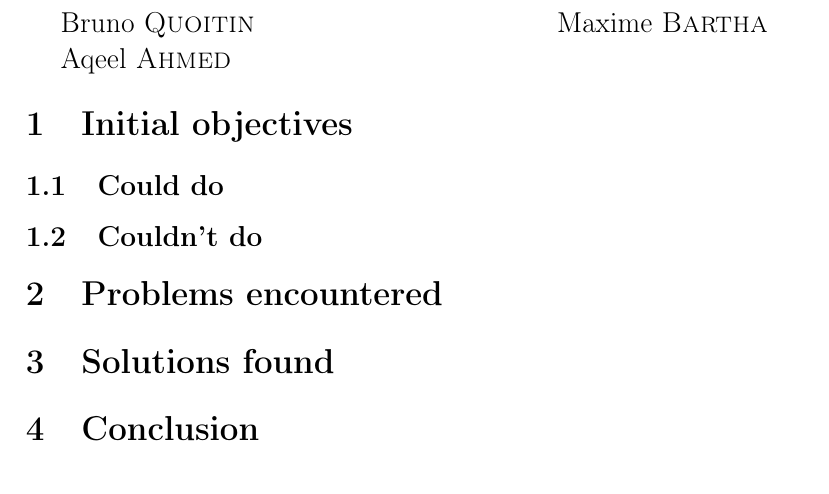
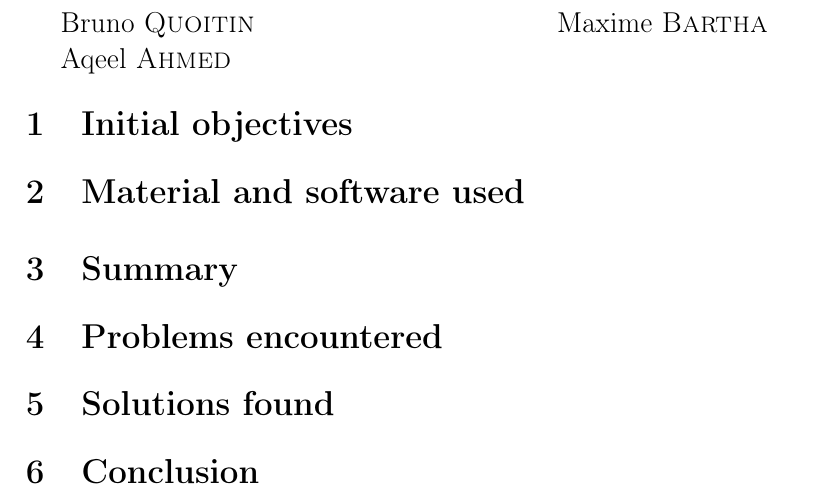
Before and after one commit to Gnarks/BIR, a LaTeX document (lab_visits/template.tex): part of the page, cut so that both start at the same text. Compiled offline with pdfLaTeX.

Commit message:
template update

```diff
--- a/lab_visits/template.tex
+++ b/lab_visits/template.tex
@@ -37,14 +37,17 @@ Maxime \textsc{Bartha}\\
 
 
 \section{Initial objectives}
-\subsection{Could do}
-\subsection{Couldn't do}
+
+\section{Material and software used}
+\begin{itemize}
+\end{itemize}
+
+\section{Summary}
 
 \section{Problems encountered}
 
 \section{Solutions found}
 
-
 \section{Conclusion}
 
 
```
